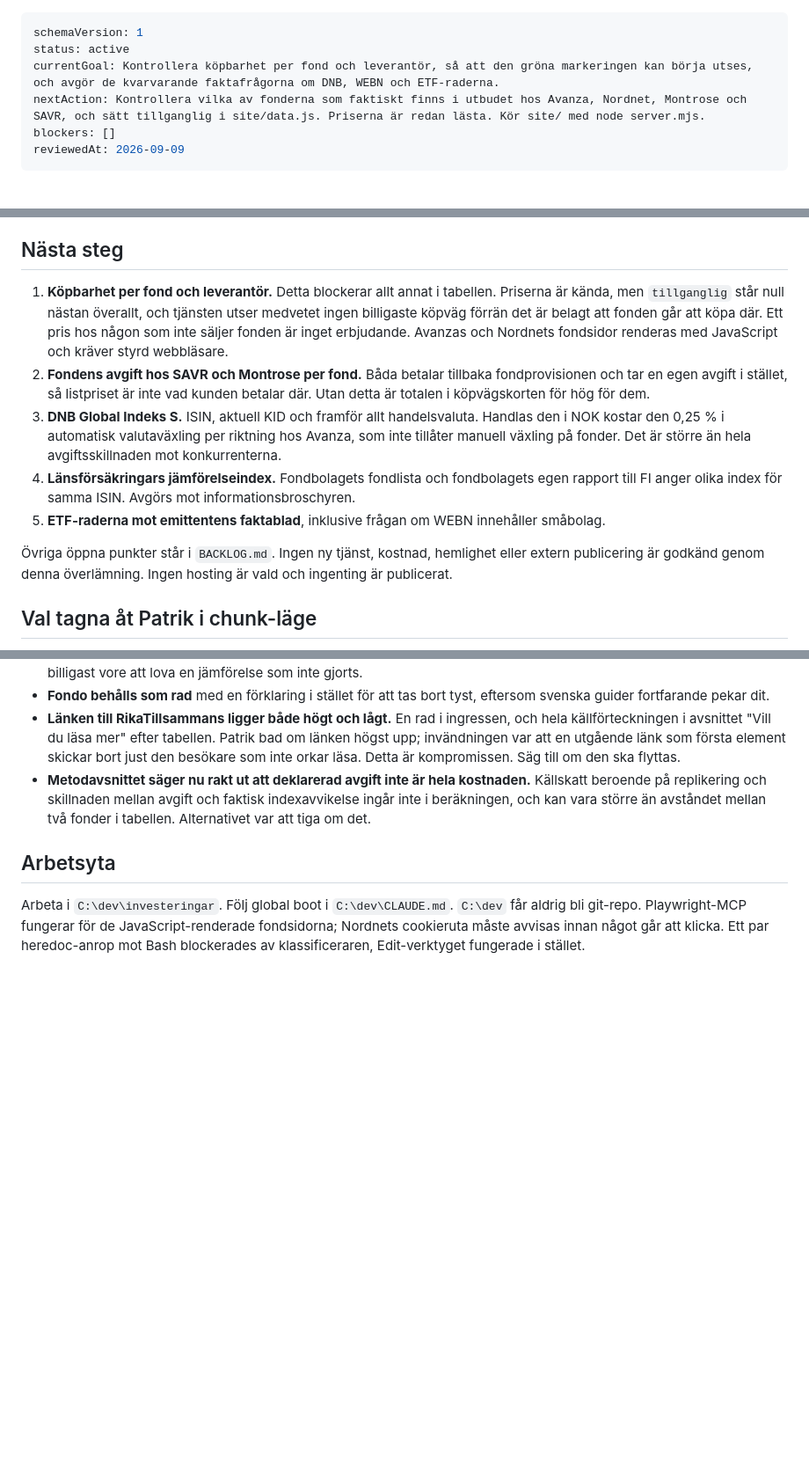
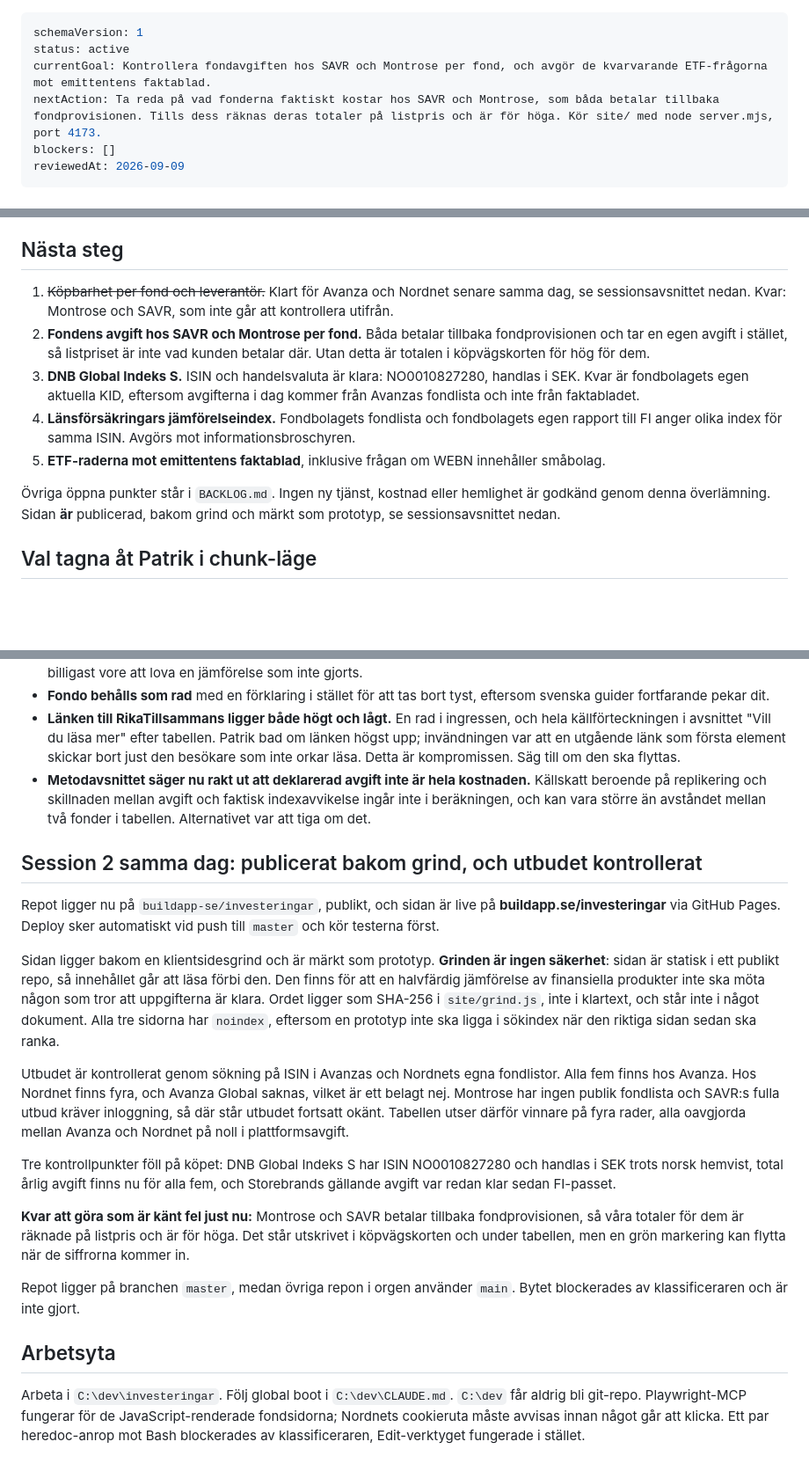
Before and after one commit to buildapp-se/investeringar, a Markdown page: HANDOFF.md, 3 parts joined by grey strips. Shown at 88% size. GitHub-like rendering; blank space fills up the shorter version.

```diff
--- a/HANDOFF.md
+++ b/HANDOFF.md
@@ -1,8 +1,8 @@
 ---
 schemaVersion: 1
 status: active
-currentGoal: Kontrollera köpbarhet per fond och leverantör, så att den gröna markeringen kan börja utses, och avgör de kvarvarande faktafrågorna om DNB, WEBN och ETF-raderna.
-nextAction: Kontrollera vilka av fonderna som faktiskt finns i utbudet hos Avanza, Nordnet, Montrose och SAVR, och sätt tillganglig i site/data.js. Priserna är redan lästa. Kör site/ med node server.mjs.
+currentGoal: Kontrollera fondavgiften hos SAVR och Montrose per fond, och avgör de kvarvarande ETF-frågorna mot emittentens faktablad.
+nextAction: Ta reda på vad fonderna faktiskt kostar hos SAVR och Montrose, som båda betalar tillbaka fondprovisionen. Tills dess räknas deras totaler på listpris och är för höga. Kör site/ med node server.mjs, port 4173.
 blockers: []
 reviewedAt: 2026-09-09
 ---
@@ -25,13 +25,13 @@ Tjänsten ligger i `site/`, tre sidor, och körs med `node server.mjs` på port
 
 ## Nästa steg
 
-1. **Köpbarhet per fond och leverantör.** Detta blockerar allt annat i tabellen. Priserna är kända, men `tillganglig` står null nästan överallt, och tjänsten utser medvetet ingen billigaste köpväg förrän det är belagt att fonden går att köpa där. Ett pris hos någon som inte säljer fonden är inget erbjudande. Avanzas och Nordnets fondsidor renderas med JavaScript och kräver styrd webbläsare.
+1. ~~Köpbarhet per fond och leverantör.~~ Klart för Avanza och Nordnet senare samma dag, se sessionsavsnittet nedan. Kvar: Montrose och SAVR, som inte går att kontrollera utifrån.
 2. **Fondens avgift hos SAVR och Montrose per fond.** Båda betalar tillbaka fondprovisionen och tar en egen avgift i stället, så listpriset är inte vad kunden betalar där. Utan detta är totalen i köpvägskorten för hög för dem.
-3. **DNB Global Indeks S.** ISIN, aktuell KID och framför allt handelsvaluta. Handlas den i NOK kostar den 0,25 % i automatisk valutaväxling per riktning hos Avanza, som inte tillåter manuell växling på fonder. Det är större än hela avgiftsskillnaden mot konkurrenterna.
+3. **DNB Global Indeks S.** ISIN och handelsvaluta är klara: NO0010827280, handlas i SEK. Kvar är fondbolagets egen aktuella KID, eftersom avgifterna i dag kommer från Avanzas fondlista och inte från faktabladet.
 4. **Länsförsäkringars jämförelseindex.** Fondbolagets fondlista och fondbolagets egen rapport till FI anger olika index för samma ISIN. Avgörs mot informationsbroschyren.
 5. **ETF-raderna mot emittentens faktablad**, inklusive frågan om WEBN innehåller småbolag.
 
-Övriga öppna punkter står i `BACKLOG.md`. Ingen ny tjänst, kostnad, hemlighet eller extern publicering är godkänd genom denna överlämning. Ingen hosting är vald och ingenting är publicerat.
+Övriga öppna punkter står i `BACKLOG.md`. Ingen ny tjänst, kostnad eller hemlighet är godkänd genom denna överlämning. Sidan **är** publicerad, bakom grind och märkt som prototyp, se sessionsavsnittet nedan.
 
 ## Val tagna åt Patrik i chunk-läge
 
@@ -41,6 +41,39 @@ Tjänsten ligger i `site/`, tre sidor, och körs med `node server.mjs` på port
 - **Länken till RikaTillsammans ligger både högt och lågt.** En rad i ingressen, och hela källförteckningen i avsnittet "Vill du läsa mer" efter tabellen. Patrik bad om länken högst upp; invändningen var att en utgående länk som första element skickar bort just den besökare som inte orkar läsa. Detta är kompromissen. Säg till om den ska flyttas.
 - **Metodavsnittet säger nu rakt ut att deklarerad avgift inte är hela kostnaden.** Källskatt beroende på replikering och skillnaden mellan avgift och faktisk indexavvikelse ingår inte i beräkningen, och kan vara större än avståndet mellan två fonder i tabellen. Alternativet var att tiga om det.
 
+## Session 2 samma dag: publicerat bakom grind, och utbudet kontrollerat
+
+Repot ligger nu på `buildapp-se/investeringar`, publikt, och sidan är live på
+**buildapp.se/investeringar** via GitHub Pages. Deploy sker automatiskt vid push
+till `master` och kör testerna först.
+
+Sidan ligger bakom en klientsidesgrind och är märkt som prototyp. **Grinden är
+ingen säkerhet**: sidan är statisk i ett publikt repo, så innehållet går att läsa
+förbi den. Den finns för att en halvfärdig jämförelse av finansiella produkter
+inte ska möta någon som tror att uppgifterna är klara. Ordet ligger som SHA-256 i
+`site/grind.js`, inte i klartext, och står inte i något dokument. Alla tre sidorna
+har `noindex`, eftersom en prototyp inte ska ligga i sökindex när den riktiga
+sidan sedan ska ranka.
+
+Utbudet är kontrollerat genom sökning på ISIN i Avanzas och Nordnets egna
+fondlistor. Alla fem finns hos Avanza. Hos Nordnet finns fyra, och Avanza Global
+saknas, vilket är ett belagt nej. Montrose har ingen publik fondlista och SAVR:s
+fulla utbud kräver inloggning, så där står utbudet fortsatt okänt. Tabellen utser
+därför vinnare på fyra rader, alla oavgjorda mellan Avanza och Nordnet på noll i
+plattformsavgift.
+
+Tre kontrollpunkter föll på köpet: DNB Global Indeks S har ISIN NO0010827280 och
+handlas i SEK trots norsk hemvist, total årlig avgift finns nu för alla fem, och
+Storebrands gällande avgift var redan klar sedan FI-passet.
+
+**Kvar att göra som är känt fel just nu:** Montrose och SAVR betalar tillbaka
+fondprovisionen, så våra totaler för dem är räknade på listpris och är för höga.
+Det står utskrivet i köpvägskorten och under tabellen, men en grön markering kan
+flytta när de siffrorna kommer in.
+
+Repot ligger på branchen `master`, medan övriga repon i orgen använder `main`.
+Bytet blockerades av klassificeraren och är inte gjort.
+
 ## Arbetsyta
 
 Arbeta i `C:\dev\investeringar`. Följ global boot i `C:\dev\CLAUDE.md`. `C:\dev` får aldrig bli git-repo. Playwright-MCP fungerar för de JavaScript-renderade fondsidorna; Nordnets cookieruta måste avvisas innan något går att klicka. Ett par heredoc-anrop mot Bash blockerades av klassificeraren, Edit-verktyget fungerade i stället.
```
Also changed, not shown: BACKLOG.md (+3 -2 lines), docs/research/kopvagar.md (+37 -5 lines).
